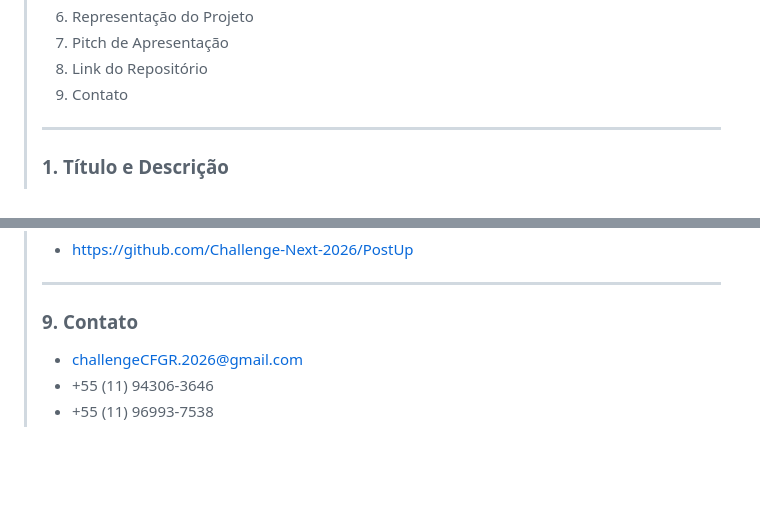
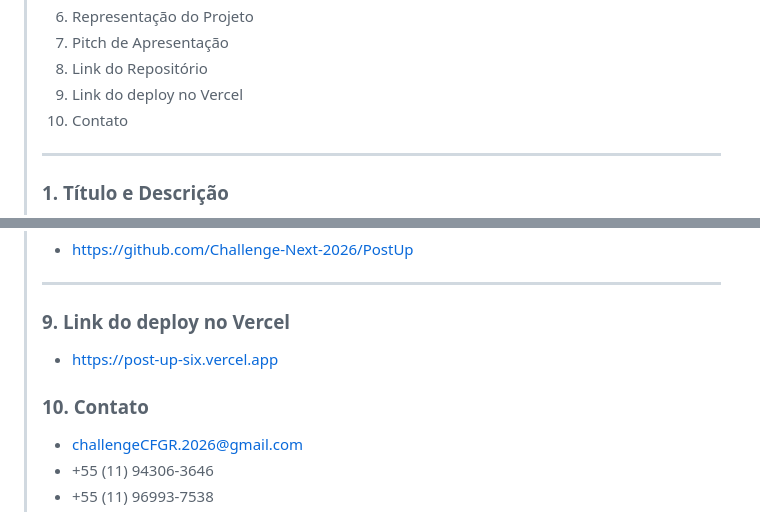
Before and after one commit to Challenge-Next-2026/PostUp, a Markdown page: README.md, 2 parts joined by grey strips. Rendered like a GitHub page; blank space fills up the shorter version.

```diff
--- a/README.md
+++ b/README.md
@@ -8,7 +8,8 @@
 > 6. Representação do Projeto
 > 7. Pitch de Apresentação
 > 8. Link do Repositório
-> 9. Contato
+> 9. Link do deploy no Vercel
+> 10. Contato
 > ---
 > ### 1. Título e Descrição
 > - Somos a **PostUp** e em união com a empresa parceira **SoulUp** temos a tarefa de solucionar o **Desafio 01** proposto pela empresa.
@@ -155,7 +153,9 @@
 > ### 8. Link do Repositório
 > - <https://github.com/Challenge-Next-2026/PostUp>
 > ---
-> ### 9. Contato
+> ### 9. Link do deploy no Vercel
+> - <https://post-up-six.vercel.app>
+> ### 10. Contato
 > - <challengeCFGR.2026@gmail.com>
 > - +55 (11) 94306-3646
 > - +55 (11) 96993-7538
```
Also changed, not shown: other parts of README.md (+1 -4 lines).
